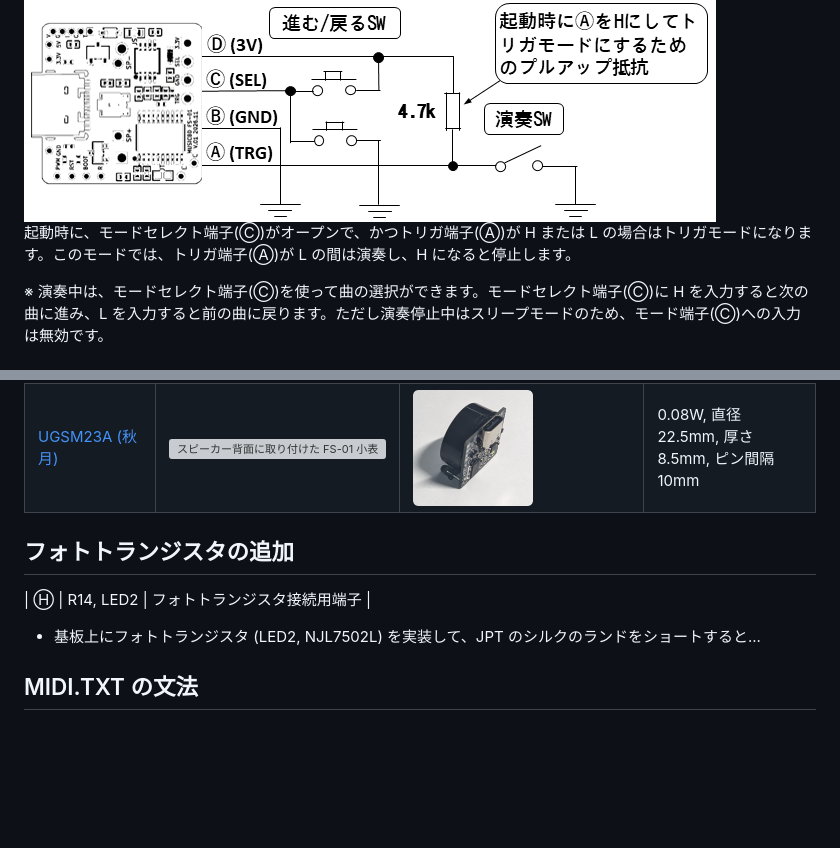
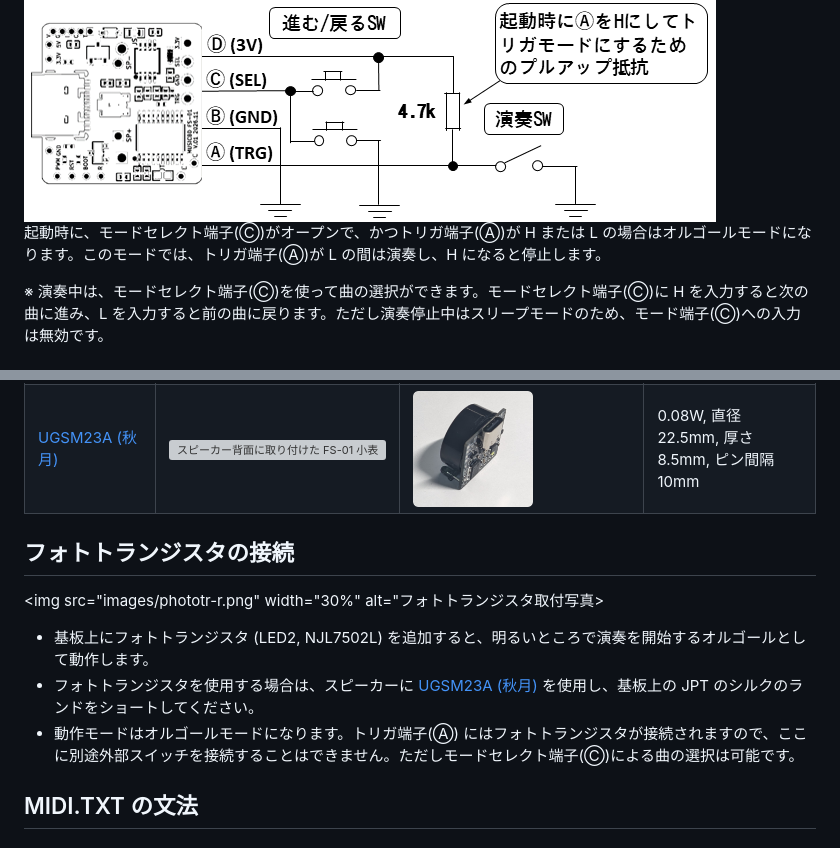
Before and after one commit to hoshimilkali/kits, a Markdown page: fs-01/README.md, 2 parts joined by grey strips. Rendered like a GitHub page; blank space fills up the shorter version; grey boxes are pictures that could not be loaded.

Commit message:
text

```diff
--- a/fs-01/README.md
+++ b/fs-01/README.md
@@ -108,7 +108,7 @@ SP+ と SP- 端子にダイナミックスピーカーを接続し、VDD 端子
 
 <img src="images/mode2.png" alt="オルゴールモード回路図">
 
-起動時に、モードセレクト端子(&#x24B8;)がオープンで、かつトリガ端子(&#x24B6;)が H または L の場合はトリガモードになります。このモードでは、トリガ端子(&#x24B6;)が L の間は演奏し、H になると停止します。
+起動時に、モードセレクト端子(&#x24B8;)がオープンで、かつトリガ端子(&#x24B6;)が H または L の場合はオルゴールモードになります。このモードでは、トリガ端子(&#x24B6;)が L の間は演奏し、H になると停止します。
 
 ※ 演奏中は、モードセレクト端子(&#x24B8;)を使って曲の選択ができます。モードセレクト端子(&#x24B8;)に H を入力すると次の曲に進み、L を入力すると前の曲に戻ります。ただし演奏停止中はスリープモードのため、モード端子(&#x24B8;)への入力は無効です。
 
@@ -155,12 +155,11 @@ SONG(2).LEN=60             # 開始から60秒間演奏
 | [UGSM30A-8-01 (秋月)](https://akizukidenshi.com/catalog/g/g109270/) | <img src="images/sp_large_front-r.png" width="120" alt="スピーカー背面に取り付けた FS-01 大表"> | <img src="images/sp_large_back-r.png" width="125" alt="スピーカー背面に取り付けた FS-01 大裏"> | 0.15W, 直径29mm, 厚さ12.7mm, ピン間隔15mm |
 | [UGSM23A (秋月)](https://akizukidenshi.com/catalog/g/g109797/ )| <img src="images/sp_small_front-r.png" width="120" alt="スピーカー背面に取り付けた FS-01 小表"> | <img src="images/sp_small_back-r.png" width="120" alt="スピーカー背面に取り付けた FS-01 小裏"> | 0.08W, 直径22.5mm, 厚さ8.5mm, ピン間隔10mm |
 
-
-
-## フォトトランジスタの追加
-| &#x24BD; | R14, LED2 | フォトトランジスタ接続用端子 | <!-- H -->
-- 基板上にフォトトランジスタ (LED2, NJL7502L) を実装して、JPT のシルクのランドをショートすると...
-
+## フォトトランジスタの接続
+<img src="images/phototr-r.png" width="30%" alt="フォトトランジスタ取付写真>
+- 基板上にフォトトランジスタ (LED2, NJL7502L) を追加すると、明るいところで演奏を開始するオルゴールとして動作します。
+- フォトトランジスタを使用する場合は、スピーカーに [UGSM23A (秋月)](https://akizukidenshi.com/catalog/g/g109797/) を使用し、基板上の JPT のシルクのランドをショートしてください。
+- 動作モードはオルゴールモードになります。トリガ端子(&#x24B6;) にはフォトトランジスタが接続されますので、ここに別途外部スイッチを接続することはできません。ただしモードセレクト端子(&#x24B8;)による曲の選択は可能です。
 
 ## MIDI.TXT の文法
 
```
Also changed, not shown: fs-01/images/phototr-r.png (added), fs-01/images/phototr.png (added).
